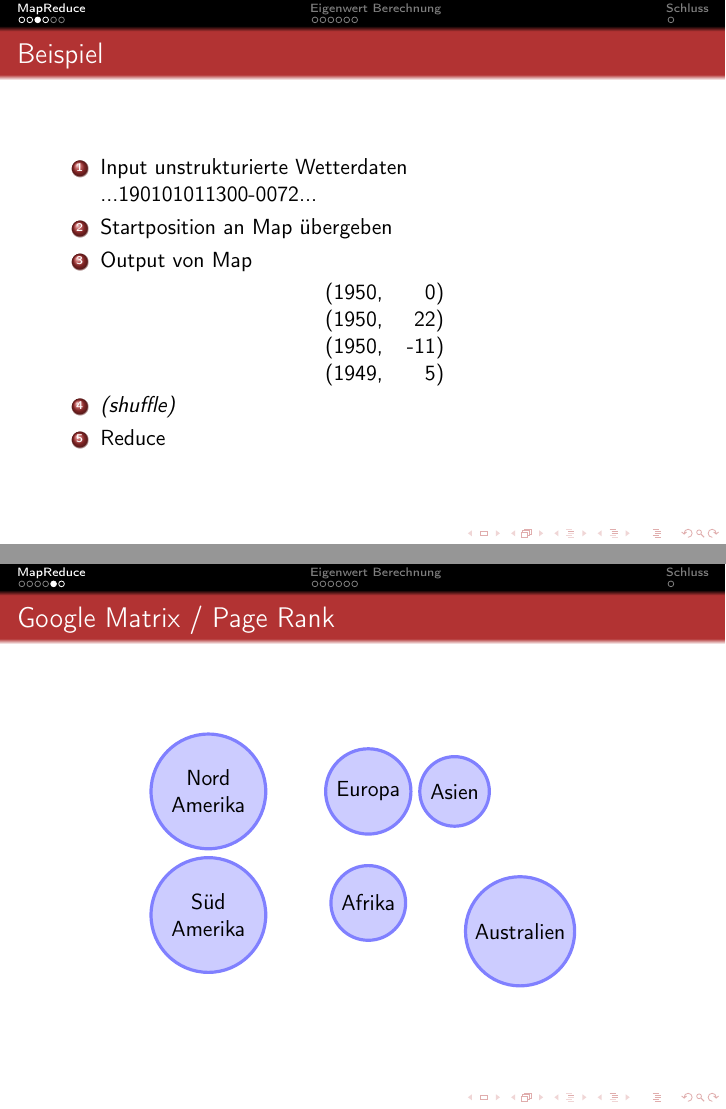
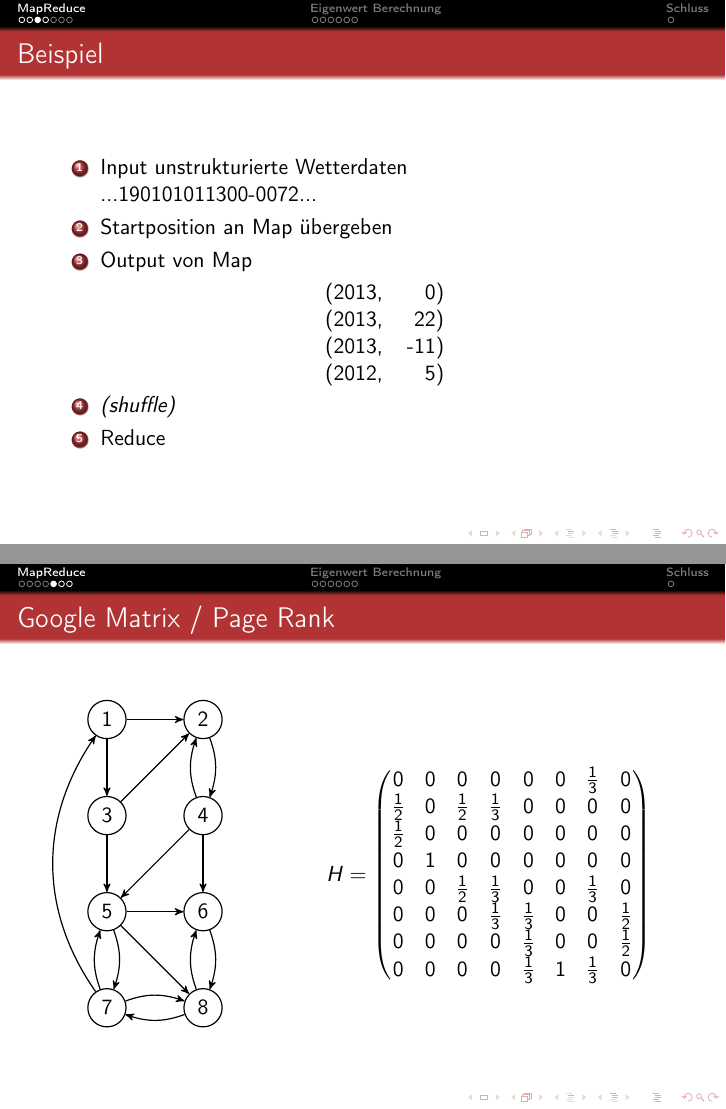
Before and after one commit to PStump/MathSemHPC, LaTeX slides (02_Beamer/main.tex, which reads 02_Beamer/mapreduce.tex): pages 5 and 8 of 17 before the commit and pages 5 and 7 of 18 after it, joined at a grey line. Compiled offline with pdfLaTeX.

Commit message:
Google Matrix

```diff
--- a/02_Beamer/mapreduce.tex
+++ b/02_Beamer/mapreduce.tex
@@ -35,10 +35,10 @@
     \item Output von Map
       \begin{center}
       \begin{tabular}{lr}
-        (1950, &0)\\
-        (1950, &22)\\
-        (1950, &-11)\\
-        (1949, &5)
+        (2013, &0)\\
+        (2013, &22)\\
+        (2013, &-11)\\
+        (2012, &5)
       \end{tabular}
       \end{center}
     \item \textit{(shuffle)}
@@ -82,8 +82,70 @@
   \end{center}
 }
 
-
+%%%
 \subsection{Google Matrix}
 \frame{
   \frametitle{Google Matrix / Page Rank}
-\begin{center}
+
+  \begin{columns}
+
+  \column{.35\textwidth}
+  \begin{tikzpicture}
+    [page/.style={circle,draw,semithick},
+     connection/.style={->,>=stealth',semithick}]
+    \node[page] (nr1) {1};
+    \node[page] (nr2) [right=of nr1] {2};
+
+    \node[page] (nr3) [below=of nr1] {3};
+    \node[page] (nr4) [right=of nr3] {4};
+
+    \node[page] (nr5) [below=of nr3] {5};
+    \node[page] (nr6) [right=of nr5] {6};
+
+    \node[page] (nr7) [below=of nr5] {7};
+    \node[page] (nr8) [right=of nr7] {8};
+
+
+    \draw[connection] (nr1) to (nr2);
+    \draw[connection] (nr1) to (nr3);
+
+    \draw[connection,bend left=20] (nr2) to (nr4);
+
+    \draw[connection] (nr3) to (nr2);
+    \draw[connection] (nr3) to (nr5);
+
+    \draw[connection,bend left=20] (nr4) to (nr2);
+    \draw[connection] (nr4) to (nr5);
+    \draw[connection] (nr4) to (nr6);
+
+    \draw[connection] (nr5) to (nr6);
+    \draw[connection,bend left=20] (nr5) to (nr7);
+    \draw[connection] (nr5) to (nr8);
+
+    \draw[connection,bend left=20] (nr6) to (nr8);
+
+    \draw[connection,bend left=35] (nr7) to (nr1);
+    \draw[connection,bend left=20] (nr7) to (nr5);
+    \draw[connection,bend left=20] (nr7) to (nr8);
+
+    \draw[connection,bend left=20] (nr8) to (nr6);
+    \draw[connection,bend left=20] (nr8) to (nr7);
+  \end{tikzpicture}
+
+  \column{.65\textwidth}
+  \begin{equation*}
+    H =
+    \begin{pmatrix}
+      0 & 0 & 0 & 0 & 0 & 0 & \frac{1}{3} & 0\\
+      \frac{1}{2} & 0 & \frac{1}{2} & \frac{1}{3} & 0 & 0 & 0 & 0\\
+      \frac{1}{2} & 0 & 0 & 0 & 0 & 0 & 0 & 0\\
+      0 & 1 & 0 & 0 & 0 & 0 & 0 & 0\\
+      0 & 0 & \frac{1}{2} & \frac{1}{3} & 0 & 0 &
+        \frac{1}{3} & 0\\
+      0 & 0 & 0 & \frac{1}{3} & \frac{1}{3} & 0 & 0 & \frac{1}{2}\\
+      0 & 0 & 0 & 0 & \frac{1}{3} & 0 & 0 & \frac{1}{2}\\
+      0 & 0 & 0 & 0 & \frac{1}{3} & 1 & \frac{1}{3} & 0
+    \end{pmatrix}
+  \end{equation*}
+
+  \end{columns}
```
Also changed, not shown: 02_Beamer/mapreduce.tex (16 more changed lines).
